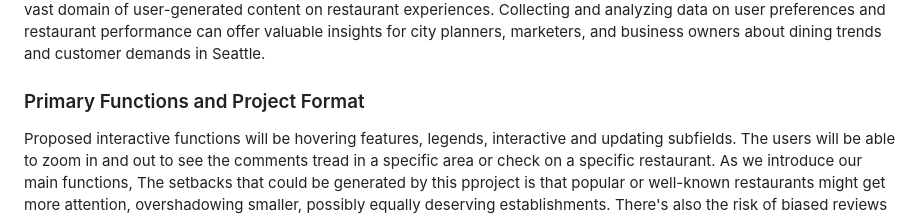
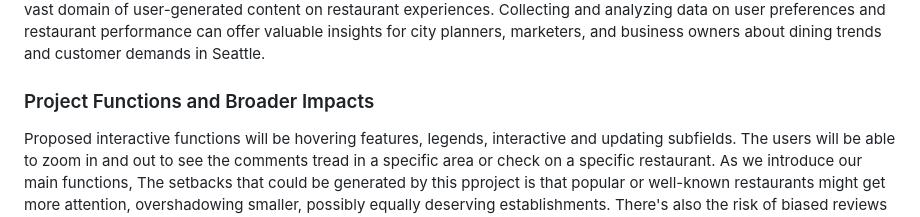
Before and after one commit to ilee17/GroupAA4Final, a Markdown page: README.md, the part around the change. Drawn GitHub-style.

```diff
--- a/README.md
+++ b/README.md
@@ -8,7 +8,7 @@ https://www.figma.com/file/2LBexHPgZsBIvZB0BTEw8A/GEOG458%3A-Final-Project-Proto
 For the final project, our project idea is to display restaurant reviews and rating in Seattle, Washington through mapping interface. Tourists and new residents often rely on online reviews to make dining decisions. We want to create a platform that could become a go-to resource for those looking to explore Seattle's culinary scene. Reviews are helpful tools that serve the purpose of displaying helpful information.We are intending to focus on restaurant compliments in Seattle and visualizing it using a smartdash board application. It marries the utility of geographic information systems (GIS) with the vast domain of user-generated content on restaurant experiences. Collecting and analyzing data on user preferences and restaurant performance can offer valuable insights for city planners, marketers, and business owners about dining trends and customer demands in Seattle.
 
 
-### Primary Functions and Project Format
+### Project Functions and Broader Impacts
 
 Proposed interactive functions will be hovering features, legends, interactive and updating subfields. The users will be able to zoom in and out to see the comments tread in a specific area or check on a specific restaurant. As we introduce our main functions, The setbacks that could be generated by this pproject is that popular or well-known restaurants might get more attention, overshadowing smaller, possibly equally deserving establishments. There's also the risk of biased reviews affecting a restaurant's reputation unfairly. We will be seeking ways to review and filter out biased or discriminatory comments and  develop algorithms that give fair visibility to all restaurants.
 
```
